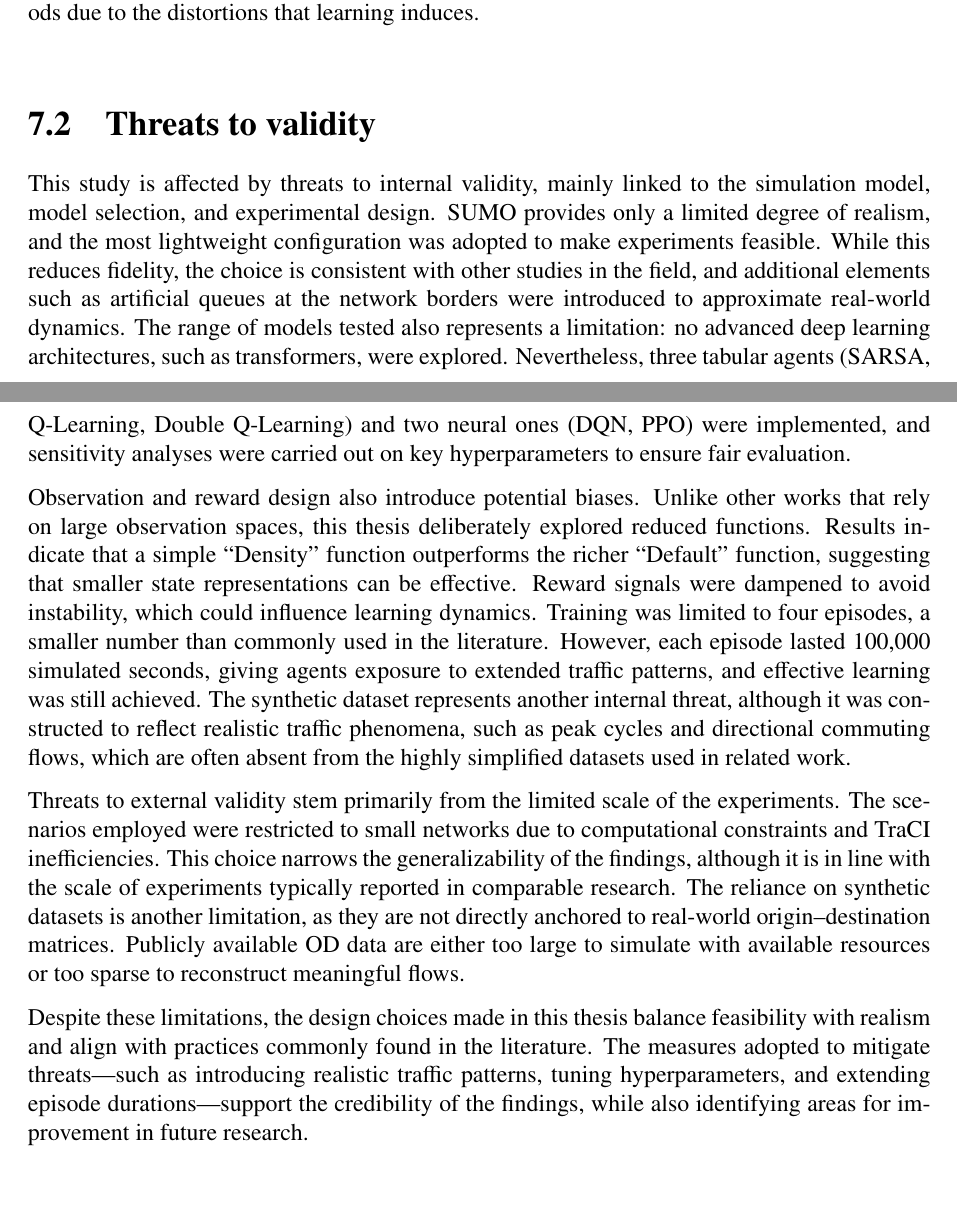
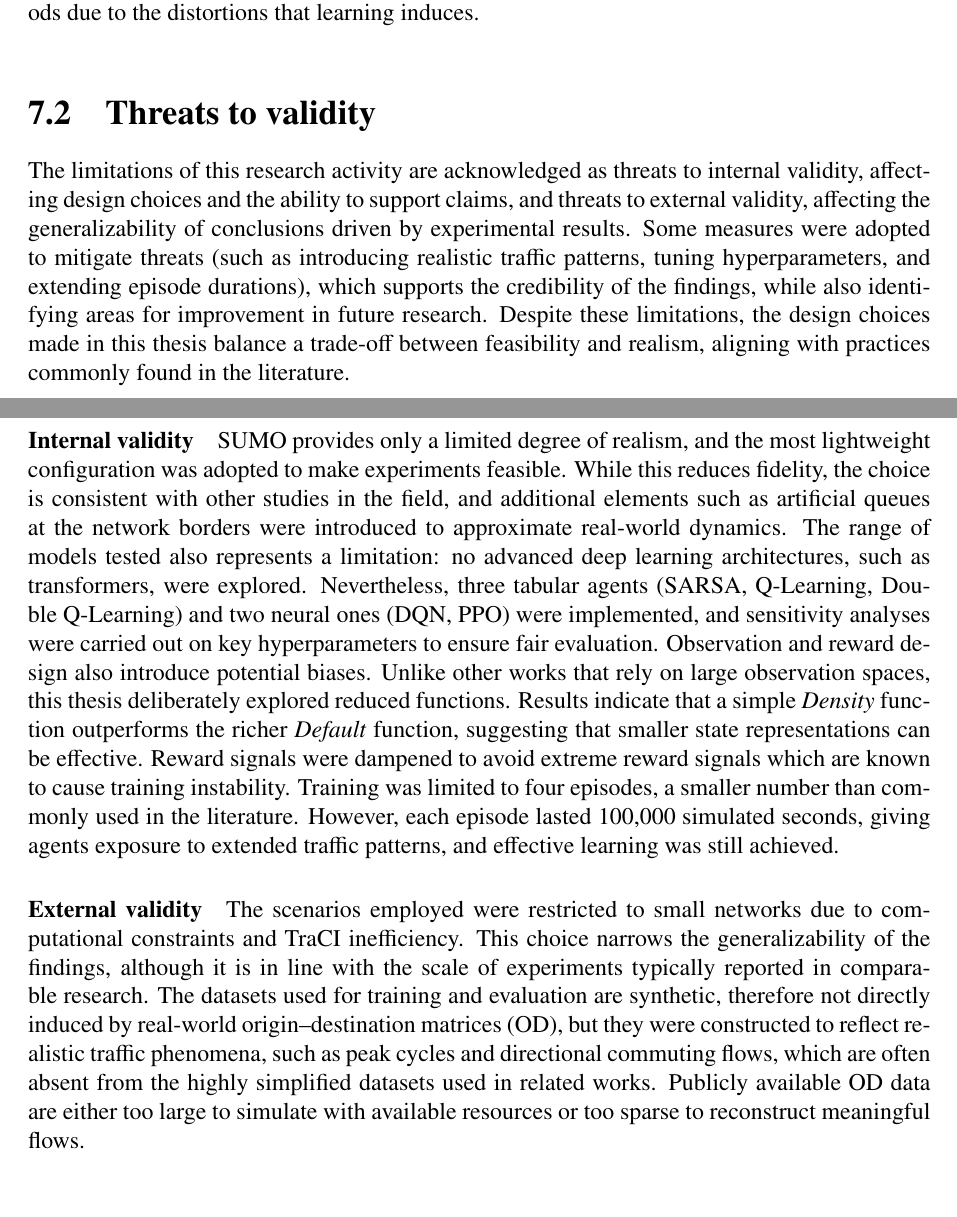
Before and after one commit to frefolli/master-thesis, a LaTeX thesis (thesis.tex, which reads chapters/conclusions.tex): two parts of pages 90 and 91 of 96, joined at a grey line, cut so that both start at the same text. Compiled offline with pdfLaTeX.

Commit message:
threats to validity

```diff
--- a/chapters/conclusions.tex
+++ b/chapters/conclusions.tex
@@ -48,12 +48,37 @@ A self-adaptive algorithm has been implemented but, contrary to expectations, th
 % - In experiment we used tiny scenarios with a few intersection but it is limited both by computational resources needed and by TraCI inefficiency. Moreover, other works often don't used networks more sophisticated than ours.
 % - The datasets are synthetic and not anchored to a real world Origin/Destination matrix. This is due to the fact that transit authorities that public traffic data either public OD matrices for huge networks which are too big to be simulated with resources available or provide insufficient data consistent of only single vehicles which are not enough to reconstruct a consistent flow.
 
-This study is affected by threats to internal validity, mainly linked to the simulation model, model selection, and experimental design. SUMO provides only a limited degree of realism, and the most lightweight configuration was adopted to make experiments feasible. While this reduces fidelity, the choice is consistent with other studies in the field, and additional elements such as artificial queues at the network borders were introduced to approximate real-world dynamics. The range of models tested also represents a limitation: no advanced deep learning architectures, such as transformers, were explored. Nevertheless, three tabular agents (SARSA, Q-Learning, Double Q-Learning) and two neural ones (DQN, PPO) were implemented, and sensitivity analyses were carried out on key hyperparameters to ensure fair evaluation.
+The limitations of this research activity are acknowledged as threats to internal validity, affecting design choices and the ability to support claims, and threats to external validity, affecting the generalizability of conclusions driven by experimental results.
+Some measures were adopted to mitigate threats (such as introducing realistic traffic patterns, tuning hyperparameters, and extending episode durations), which supports the credibility of the findings, while also identifying areas for improvement in future research.
+Despite these limitations, the design choices made in this thesis balance a trade-off between feasibility and realism, aligning with practices commonly found in the literature.
 
-Observation and reward design also introduce potential biases. Unlike other works that rely on large observation spaces, this thesis deliberately explored reduced functions. Results indicate that a simple “Density” function outperforms the richer “Default” function, suggesting that smaller state representations can be effective. Reward signals were dampened to avoid instability, which could influence learning dynamics. Training was limited to four episodes, a smaller number than commonly used in the literature. However, each episode lasted 100,000 simulated seconds, giving agents exposure to extended traffic patterns, and effective learning was still achieved. The synthetic dataset represents another internal threat, although it was constructed to reflect realistic traffic phenomena, such as peak cycles and directional commuting flows, which are often absent from the highly simplified datasets used in related work.
+\paragraph{Internal validity}
 
-Threats to external validity stem primarily from the limited scale of the experiments. The scenarios employed were restricted to small networks due to computational constraints and TraCI inefficiencies. This choice narrows the generalizability of the findings, although it is in line with the scale of experiments typically reported in comparable research. The reliance on synthetic datasets is another limitation, as they are not directly anchored to real-world origin–destination matrices. Publicly available OD data are either too large to simulate with available resources or too sparse to reconstruct meaningful flows.
+SUMO provides only a limited degree of realism, and the most lightweight configuration was adopted to make experiments feasible.
+While this reduces fidelity, the choice is consistent with other studies in the field, and additional elements such as artificial queues at the network borders were introduced to approximate real-world dynamics.
+The range of models tested also represents a limitation: no advanced deep learning architectures, such as transformers, were explored.
+Nevertheless, three tabular agents (SARSA, Q-Learning, Double Q-Learning) and two neural ones (DQN, PPO) were implemented, and sensitivity analyses were carried out on key hyperparameters to ensure fair evaluation.
+Observation and reward design also introduce potential biases.
+Unlike other works that rely on large observation spaces, this thesis deliberately explored reduced functions.
+Results indicate that a simple \textit{Density} function outperforms the richer \textit{Default} function, suggesting that smaller state representations can be effective.
+Reward signals were dampened to avoid extreme reward signals which are known to cause training instability.
+Training was limited to four episodes, a smaller number than commonly used in the literature.
+However, each episode lasted 100,000 simulated seconds, giving agents exposure to extended traffic patterns, and effective learning was still achieved.
 
-Despite these limitations, the design choices made in this thesis balance feasibility with realism and align with practices commonly found in the literature. The measures adopted to mitigate threats—such as introducing realistic traffic patterns, tuning hyperparameters, and extending episode durations—support the credibility of the findings, while also identifying areas for improvement in future research.
+\paragraph{External validity}
+
+The scenarios employed were restricted to small networks due to computational constraints and TraCI inefficiency.
+This choice narrows the generalizability of the findings, although it is in line with the scale of experiments typically reported in comparable research.
+The datasets used for training and evaluation are synthetic, therefore not directly induced by real-world origin–destination matrices (OD), but they were constructed to reflect realistic traffic phenomena, such as peak cycles and directional commuting flows, which are often absent from the highly simplified datasets used in related works.
+Publicly available OD data are either too large to simulate with available resources or too sparse to reconstruct meaningful flows.
 
 \section{Future Works}
+
+% Future Works:
+% - Try out incremental learning: instead of monolithic or curriculum learning in the form of a typical workday/weekday, I would like to verify if a dataset made of incrementally intensive casual traffic is able to produce better results of the curriculum learning datasets used in this study. The incremental effort interpretation of curriculum learning has been succesfully applied in other works so i would like to compare my dataset with their.
+% - Experiment with larger networks.
+% - Verify whether agents in a Multi Agent Learning context spontaneously develop a significant degree of modularity, that is: given a set of trained agents with MARL, can i swap them without regret?
+% - Verify if an agent controlling more than one intersection can achieve better results than one distinct agent per intersection, where the agent controlling more intersection means that is plays the role of different ones at the same time.
+% - Experiment with transfer learning to adapt an already trained agent for a intersection of N lanes to work with an intersection of M != N lanes.
+% - Experiment with more training episodes what is the growth rate of knowledge
+% - Verify if given a trained agent (Magister) and a newbie agent (Studens) in the same network, if the newbie agent in training gets benefit from being with a more skilled agent and/or if the trained agent is damaged by inexperience of the untrained agent.
```
